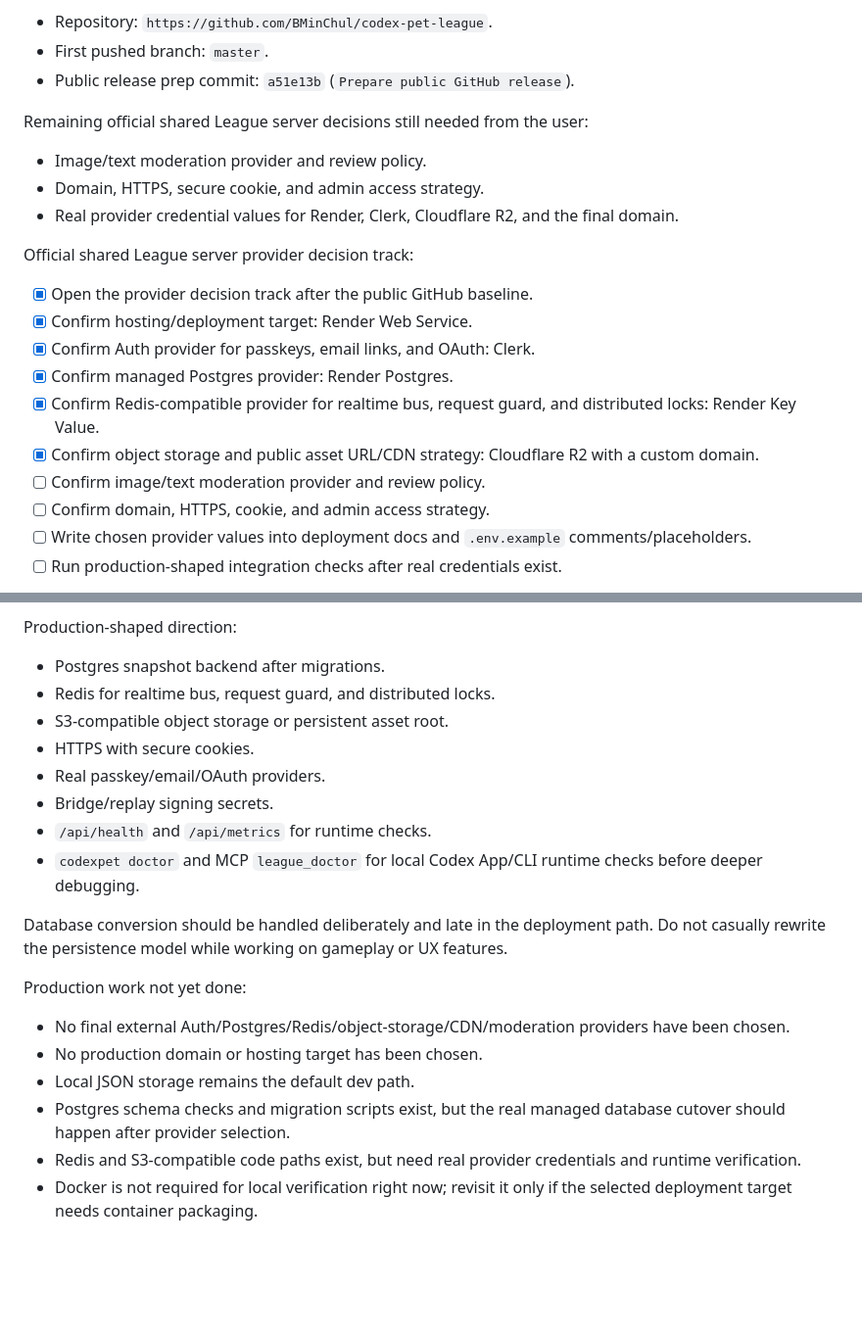
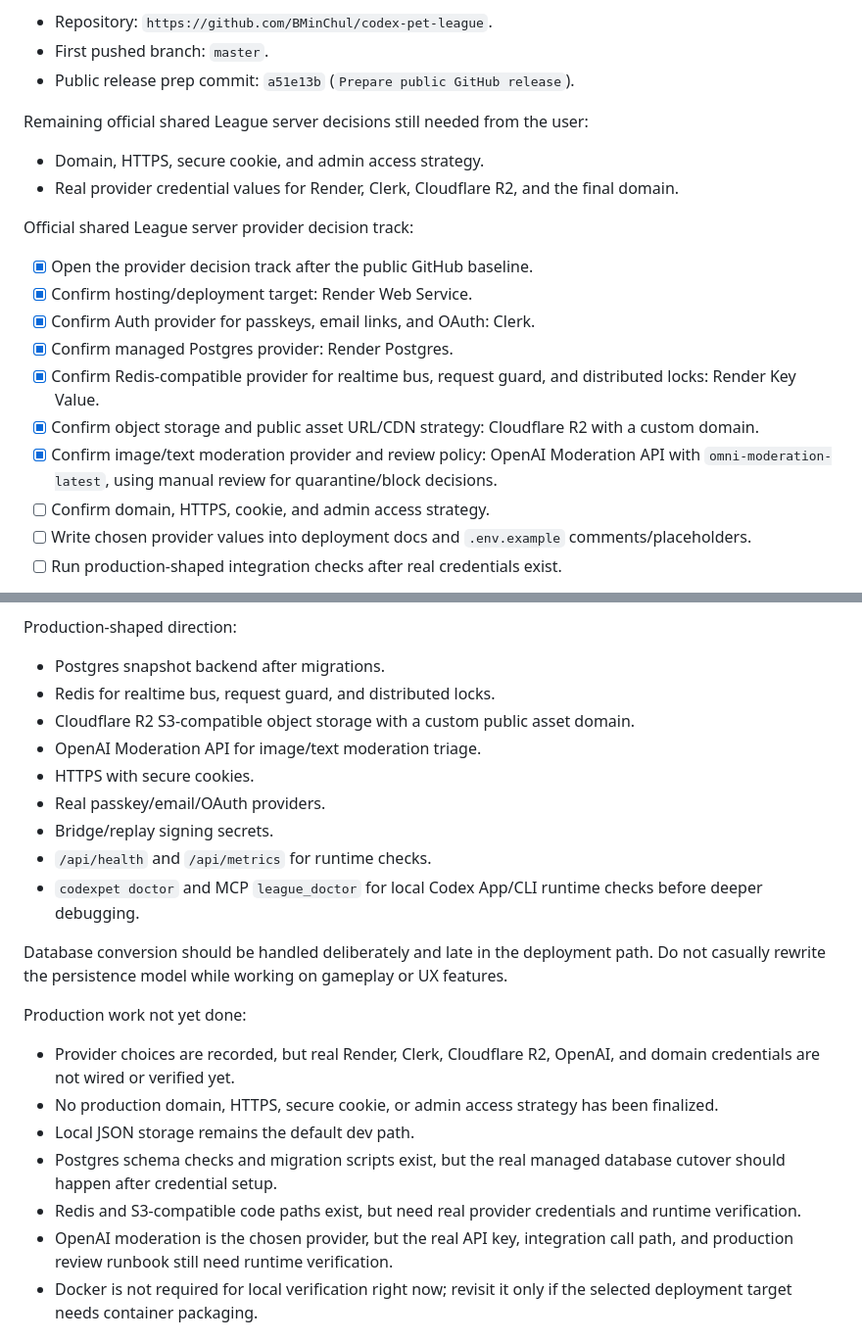
Before and after one commit to BMinChul/codex-pet-league, a Markdown page: AGENTS.md, 2 parts joined by grey strips. Shown at 98% size. Drawn GitHub-style; blank space fills up the shorter version.

```diff
--- a/AGENTS.md
+++ b/AGENTS.md
@@ -102,7 +102,6 @@ Public GitHub baseline:
 
 Remaining official shared League server decisions still needed from the user:
 
-- Image/text moderation provider and review policy.
 - Domain, HTTPS, secure cookie, and admin access strategy.
 - Real provider credential values for Render, Clerk, Cloudflare R2, and the final domain.
 
@@ -114,7 +113,7 @@ Official shared League server provider decision track:
 - [x] Confirm managed Postgres provider: Render Postgres.
 - [x] Confirm Redis-compatible provider for realtime bus, request guard, and distributed locks: Render Key Value.
 - [x] Confirm object storage and public asset URL/CDN strategy: Cloudflare R2 with a custom domain.
-- [ ] Confirm image/text moderation provider and review policy.
+- [x] Confirm image/text moderation provider and review policy: OpenAI Moderation API with `omni-moderation-latest`, using manual review for quarantine/block decisions.
 - [ ] Confirm domain, HTTPS, cookie, and admin access strategy.
 - [ ] Write chosen provider values into deployment docs and `.env.example` comments/placeholders.
 - [ ] Run production-shaped integration checks after real credentials exist.
@@ -561,7 +560,8 @@ Production-shaped direction:
 
 - Postgres snapshot backend after migrations.
 - Redis for realtime bus, request guard, and distributed locks.
-- S3-compatible object storage or persistent asset root.
+- Cloudflare R2 S3-compatible object storage with a custom public asset domain.
+- OpenAI Moderation API for image/text moderation triage.
 - HTTPS with secure cookies.
 - Real passkey/email/OAuth providers.
 - Bridge/replay signing secrets.
@@ -572,11 +572,12 @@ Database conversion should be handled deliberately and late in the deployment pa
 
 Production work not yet done:
 
-- No final external Auth/Postgres/Redis/object-storage/CDN/moderation providers have been chosen.
-- No production domain or hosting target has been chosen.
+- Provider choices are recorded, but real Render, Clerk, Cloudflare R2, OpenAI, and domain credentials are not wired or verified yet.
+- No production domain, HTTPS, secure cookie, or admin access strategy has been finalized.
 - Local JSON storage remains the default dev path.
-- Postgres schema checks and migration scripts exist, but the real managed database cutover should happen after provider selection.
+- Postgres schema checks and migration scripts exist, but the real managed database cutover should happen after credential setup.
 - Redis and S3-compatible code paths exist, but need real provider credentials and runtime verification.
+- OpenAI moderation is the chosen provider, but the real API key, integration call path, and production review runbook still need runtime verification.
 - Docker is not required for local verification right now; revisit it only if the selected deployment target needs container packaging.
 
 ## Verification Expectations
```
Also changed, not shown: docs/DEPLOYMENT.md (+33 -1 lines), docs/OPERATIONS.md (+12 -0 lines).
